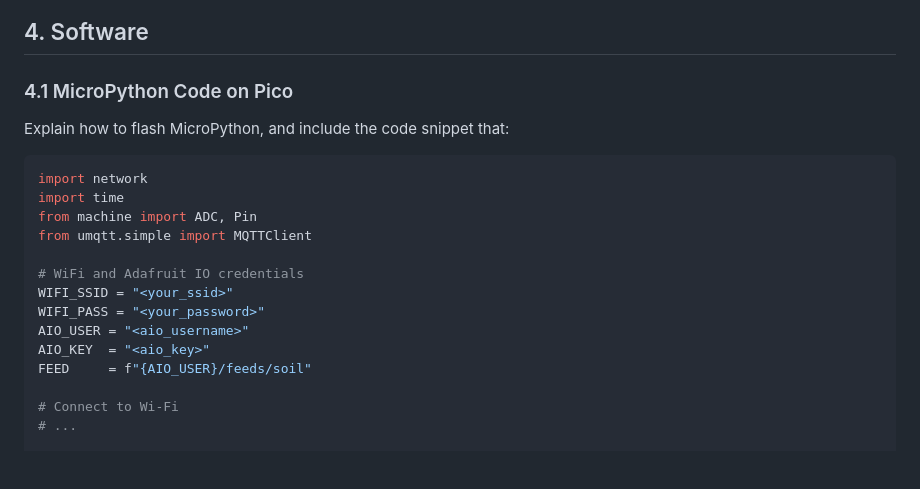
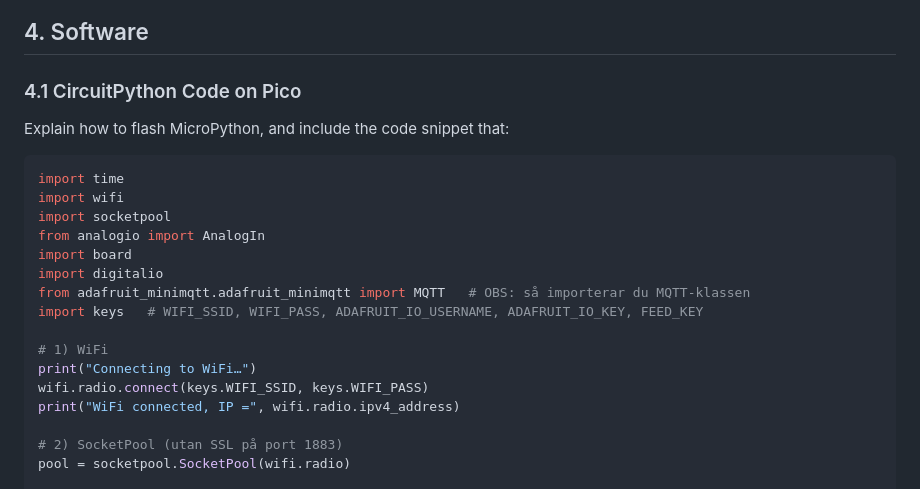
Before and after one commit to EnglaS/plant-dashboard, a Markdown page: README.md, the part around one of its changes. Rendered like a GitHub page; blank space fills up the shorter version.

````diff
--- a/README.md
+++ b/README.md
@@ -28,23 +28,25 @@ The Intelligent Plant Monitor is a simple IoT system designed to measure and vis
 
 ## 4. Software
 
-### 4.1 MicroPython Code on Pico
+### 4.1 CircuitPython Code on Pico
 
 Explain how to flash MicroPython, and include the code snippet that:
 
 ```python
-import network
 import time
-from machine import ADC, Pin
-from umqtt.simple import MQTTClient
+import wifi
+import socketpool
+from analogio import AnalogIn
+import board
+import digitalio
+from adafruit_minimqtt.adafruit_minimqtt import MQTT   # OBS: så importerar du MQTT-klassen
+import keys   # WIFI_SSID, WIFI_PASS, ADAFRUIT_IO_USERNAME, ADAFRUIT_IO_KEY, FEED_KEY
 
-# WiFi and Adafruit IO credentials
-WIFI_SSID = "<your_ssid>"
-WIFI_PASS = "<your_password>"
-AIO_USER = "<aio_username>"
-AIO_KEY  = "<aio_key>"
-FEED     = f"{AIO_USER}/feeds/soil"
+# 1) WiFi
+print("Connecting to WiFi…")
+wifi.radio.connect(keys.WIFI_SSID, keys.WIFI_PASS)
+print("WiFi connected, IP =", wifi.radio.ipv4_address)
 
-# Connect to Wi-Fi
-# ...
+# 2) SocketPool (utan SSL på port 1883)
+pool = socketpool.SocketPool(wifi.radio)
 
````
Also changed, not shown: other parts of README.md (+77 -2 lines).
